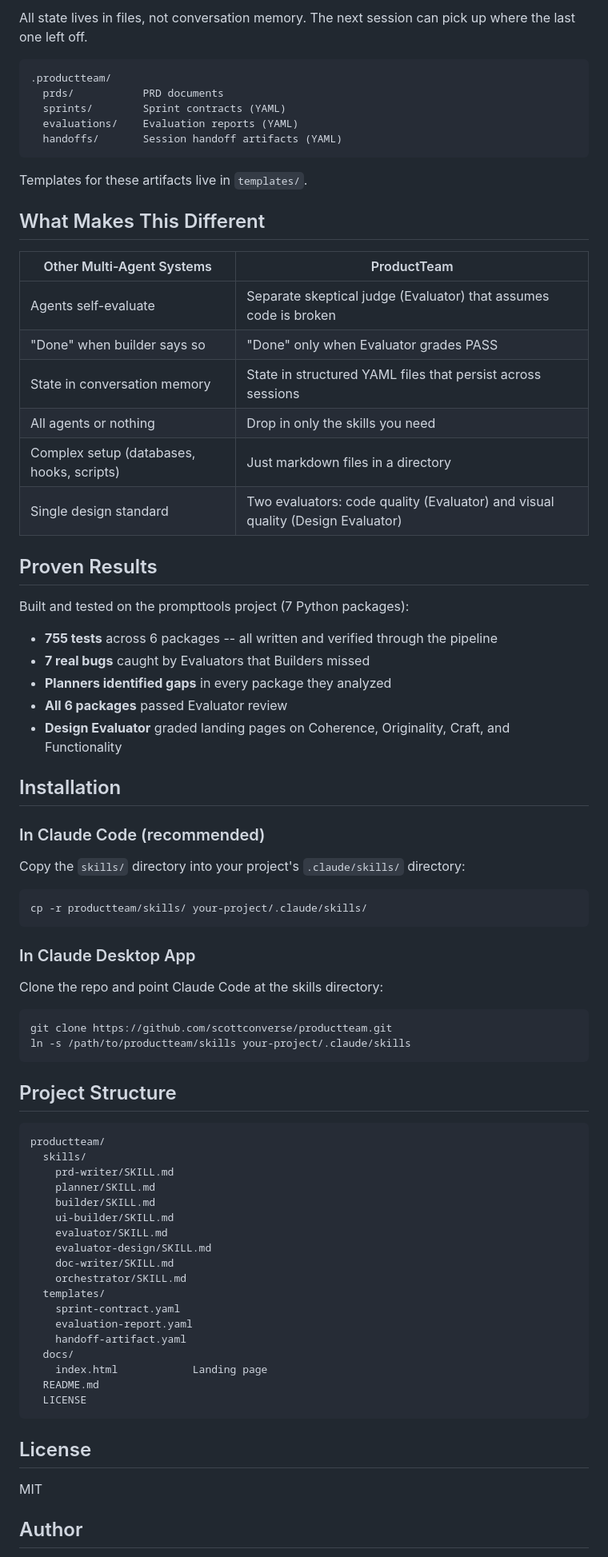
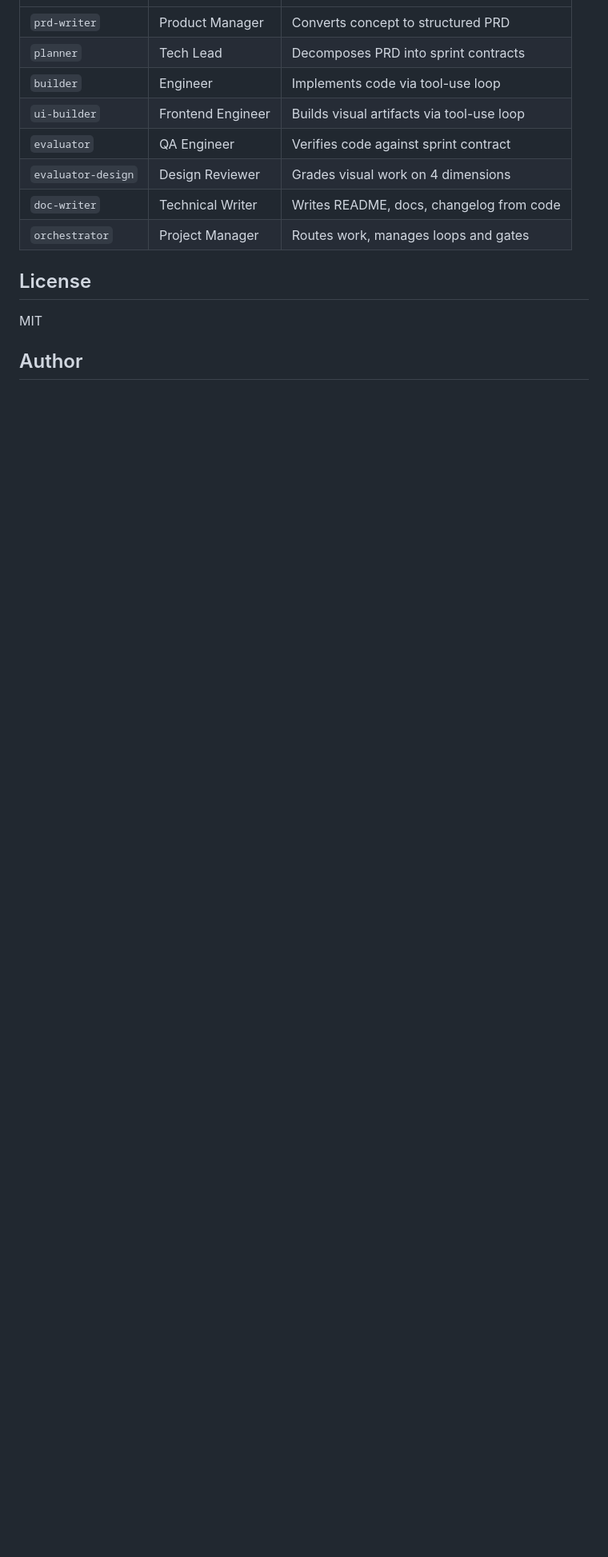
Before and after one commit to scottconverse/productteam, a Markdown page: README.md, the part around one of its changes. Shown at 80% size. Drawn GitHub-style; blank space fills up the shorter version.

````diff
--- a/README.md
+++ b/README.md
@@ -121,77 +309,11 @@ Builder implements --> Evaluator reviews --> PASS? --> Done
-All state lives in files, not conversation memory. The next session can pick up where the last one left off.
-
-```
-.productteam/
-  prds/           PRD documents
-  sprints/        Sprint contracts (YAML)
-  evaluations/    Evaluation reports (YAML)
-  handoffs/       Session handoff artifacts (YAML)
-```
-
-Templates for these artifacts live in `templates/`.
-
-## What Makes This Different
-
-| Other Multi-Agent Systems | ProductTeam |
-|--------------------------|-------------|
-| Agents self-evaluate | Separate skeptical judge (Evaluator) that assumes code is broken |
-| "Done" when builder says so | "Done" only when Evaluator grades PASS |
-| State in conversation memory | State in structured YAML files that persist across sessions |
-| All agents or nothing | Drop in only the skills you need |
-| Complex setup (databases, hooks, scripts) | Just markdown files in a directory |
-| Single design standard | Two evaluators: code quality (Evaluator) and visual quality (Design Evaluator) |
-
-## Proven Results
-
-Built and tested on the prompttools project (7 Python packages):
-
-- **755 tests** across 6 packages -- all written and verified through the pipeline
-- **7 real bugs** caught by Evaluators that Builders missed
-- **Planners identified gaps** in every package they analyzed
-- **All 6 packages** passed Evaluator review
-- **Design Evaluator** graded landing pages on Coherence, Originality, Craft, and Functionality
-
-## Installation
-
-### In Claude Code (recommended)
-
-Copy the `skills/` directory into your project's `.claude/skills/` directory:
-
-```bash
-cp -r productteam/skills/ your-project/.claude/skills/
-```
-
-### In Claude Desktop App
-
-Clone the repo and point Claude Code at the skills directory:
-
-```bash
-git clone https://github.com/scottconverse/productteam.git
-ln -s /path/to/productteam/skills your-project/.claude/skills
-```
-
-## Project Structure
-
-```
-productteam/
-  skills/
-    prd-writer/SKILL.md
-    planner/SKILL.md
-    builder/SKILL.md
-    ui-builder/SKILL.md
-    evaluator/SKILL.md
-    evaluator-design/SKILL.md
-    doc-writer/SKILL.md
-    orchestrator/SKILL.md
-  templates/
-    sprint-contract.yaml
-    evaluation-report.yaml
-    handoff-artifact.yaml
-  docs/
-    index.html            Landing page
-  README.md
-  LICENSE
-```
+| `prd-writer` | Product Manager | Converts concept to structured PRD |
+| `planner` | Tech Lead | Decomposes PRD into sprint contracts |
+| `builder` | Engineer | Implements code via tool-use loop |
+| `ui-builder` | Frontend Engineer | Builds visual artifacts via tool-use loop |
+| `evaluator` | QA Engineer | Verifies code against sprint contract |
+| `evaluator-design` | Design Reviewer | Grades visual work on 4 dimensions |
+| `doc-writer` | Technical Writer | Writes README, docs, changelog from code |
+| `orchestrator` | Project Manager | Routes work, manages loops and gates |
 
 ## License
 
````
Also changed, not shown: other parts of README.md (+290 -102 lines).
